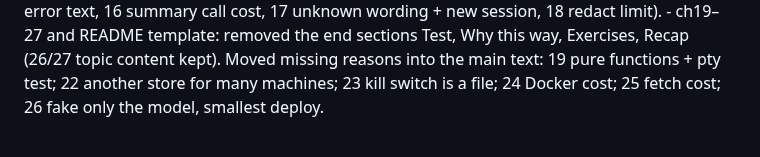
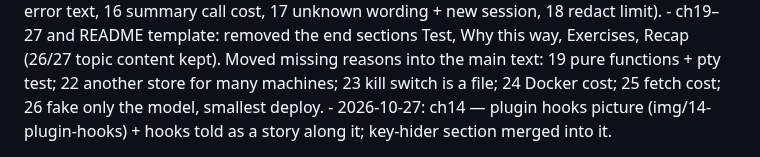
Before and after one commit to danhugo/simp-agent, a Markdown page: docs/guidebook/changelog.md, the part around the change. Rendered like a GitHub page.

```diff
--- a/docs/guidebook/changelog.md
+++ b/docs/guidebook/changelog.md
@@ -243,3 +243,4 @@ Changes to this book, newest first. Each entry names the project commit the text
 - 2026-10-26: ch09-12 — removed Test / Why this way / Exercises / Recap; ch09 Step 6 names the 4-line conformance class; ch12 new "Testing without a model" (FakeProvider test, small-on-purpose); ch24 link to 09 Step 6.
 - 2026-10-26: ch13-18 — removed Test / Why this way / Exercises / Recap; cost facts moved into main text (14 hook-name typo, 15 unknown error text, 16 summary call cost, 17 unknown wording + new session, 18 redact limit).
 - ch19–27 and README template: removed the end sections Test, Why this way, Exercises, Recap (26/27 topic content kept). Moved missing reasons into the main text: 19 pure functions + pty test; 22 another store for many machines; 23 kill switch is a file; 24 Docker cost; 25 fetch cost; 26 fake only the model, smallest deploy.
+- 2026-10-27: ch14 — plugin hooks picture (img/14-plugin-hooks) + hooks told as a story along it; key-hider section merged into it.
```
Also changed, not shown: docs/guidebook/14-plugins.md (+14 -37 lines), docs/guidebook/img/14-plugin-hooks.png (added), 1 other file.
